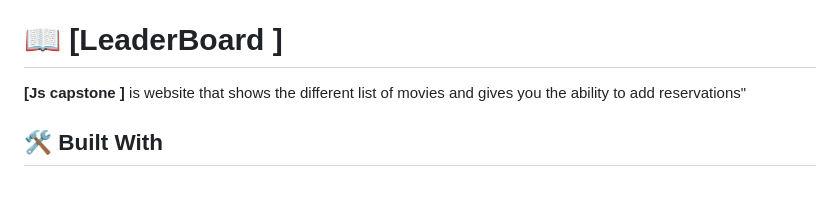
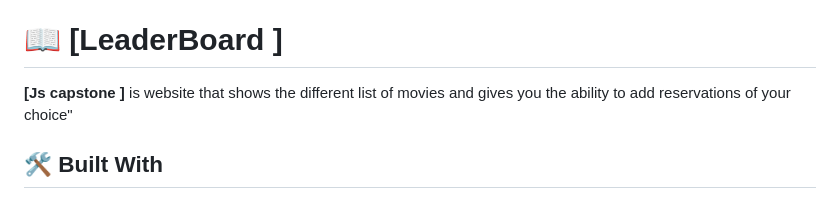
Before and after one commit to ridabensalem/Js-capstone-, a Markdown page: README.md, the part around the change. Rendered like a GitHub page.

Commit message:
documented roject

```diff
--- a/README.md
+++ b/README.md
@@ -32,7 +32,7 @@
 - [📝 License](#license)
 
 # 📖 [LeaderBoard ] <a name="about-project"></a>
-**[Js capstone ]** is website that shows the different list of movies and gives you the ability to add reservations"
+**[Js capstone ]** is website that shows the different list of movies and gives you the ability to add reservations of your choice"
 
 ## 🛠 Built With <a name="built-with"></a>
 
```
